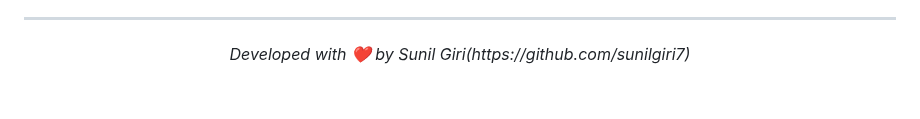
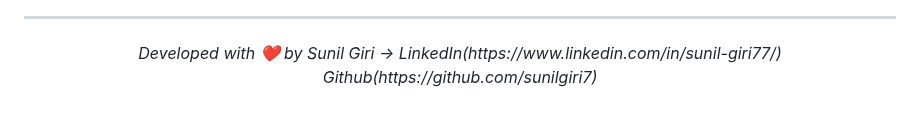
Before and after one commit to sunilgiri7/AUTOMODE-AI, a Markdown page: README.md, the part around one of its changes. Rendered like a GitHub page.

```diff
--- a/README.md
+++ b/README.md
@@ -97,5 +97,5 @@ pip install -r requirements.txt
 </ol>
 <hr>
 <p align="center">
-  <em>Developed with ❤️ by Sunil Giri(https://github.com/sunilgiri7)</em>
+  <em>Developed with ❤️ by Sunil Giri -> LinkedIn(https://www.linkedin.com/in/sunil-giri77/) Github(https://github.com/sunilgiri7)</em>
 </p>
```
Also changed, not shown: other parts of README.md (+1 -1 lines).
